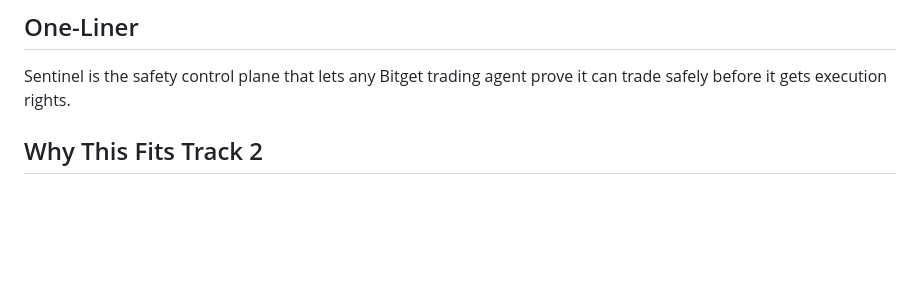
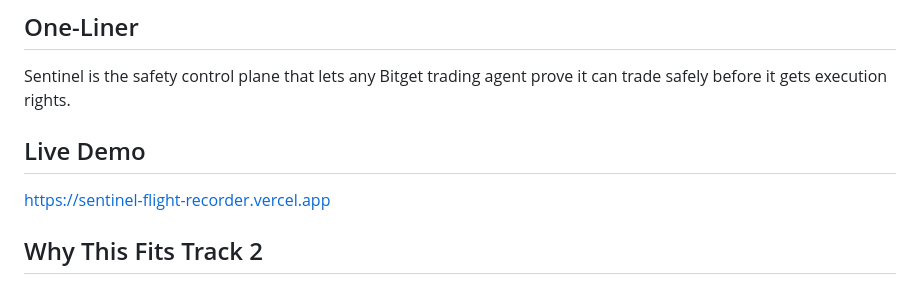
Before and after one commit to dmetagame/sentinel-flight-recorder, a Markdown page: SUBMISSION.md, the part around the change. Drawn GitHub-style; blank space fills up the shorter version.

```diff
--- a/SUBMISSION.md
+++ b/SUBMISSION.md
@@ -19,6 +19,10 @@ Word count: 198
 ## One-Liner
 
 Sentinel is the safety control plane that lets any Bitget trading agent prove it can trade safely before it gets execution rights.
+
+## Live Demo
+
+https://sentinel-flight-recorder.vercel.app
 
 ## Why This Fits Track 2
 
```
Also changed, not shown: README.md (+2 -0 lines).
